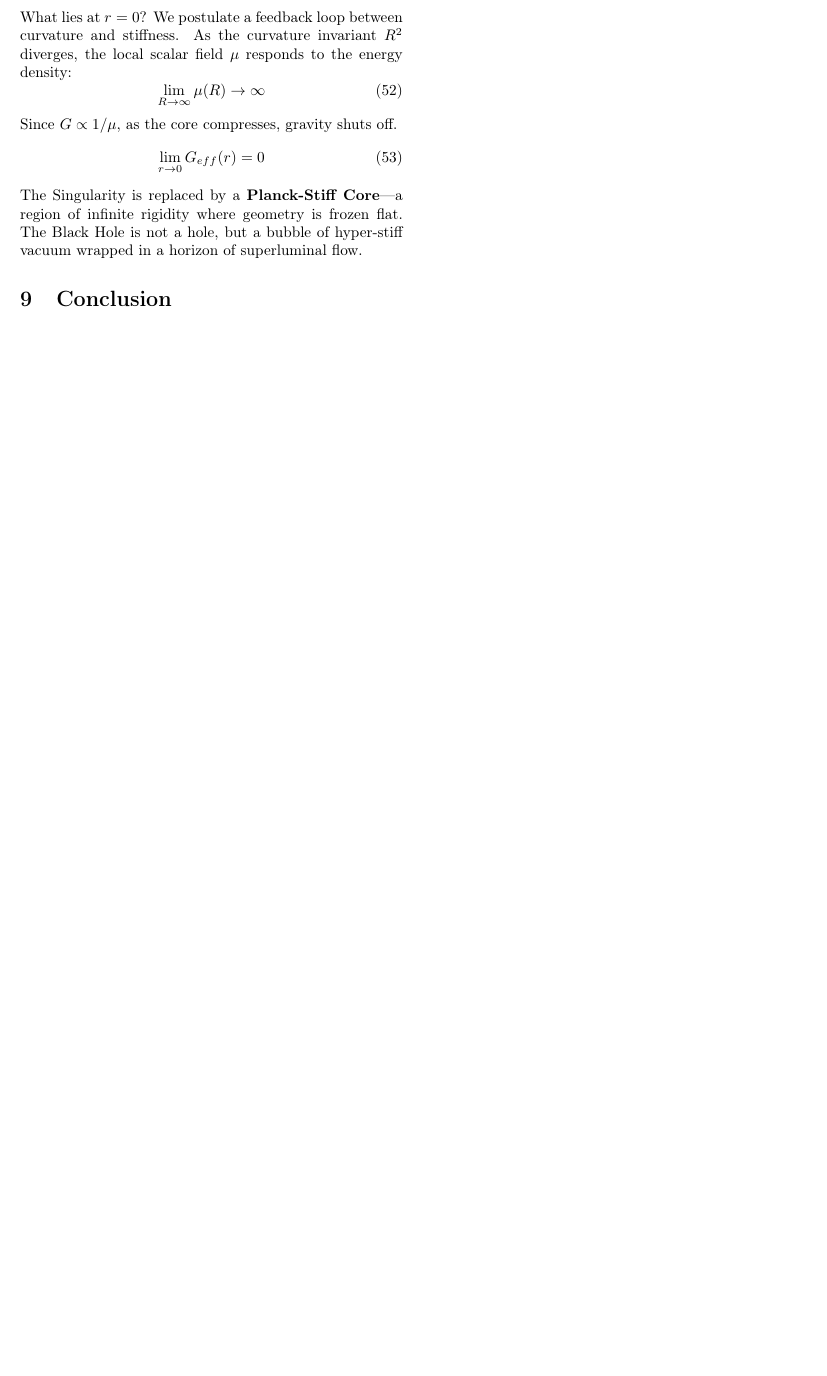
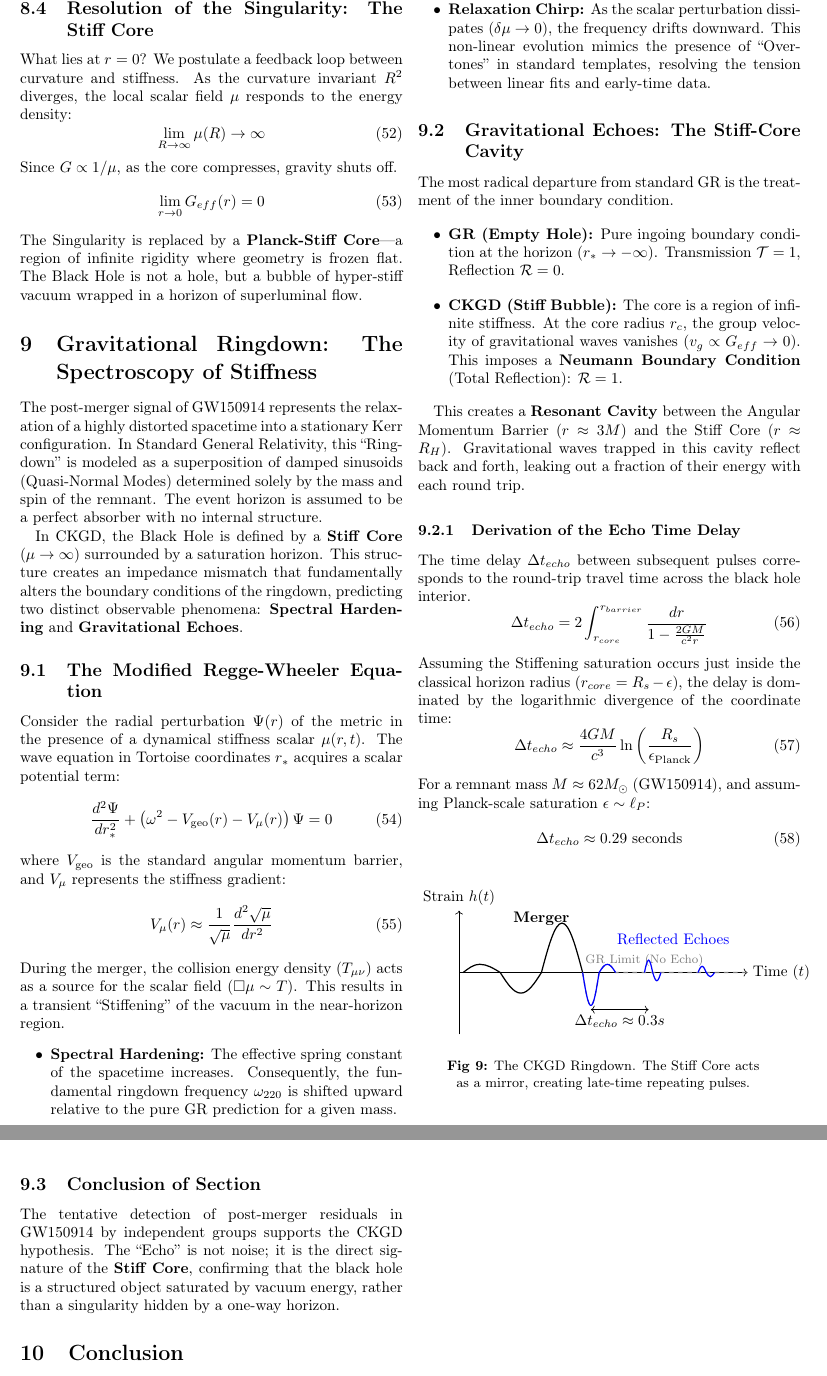
Before and after one commit to frankbuq/CKGD, a LaTeX paper (manuscript/CKGD_Manusript.tex): part of page 8 of 8 before the commit and two parts of pages 8 and 9 of 9 after it, the two joined at a grey line, cut at the place of the change, the shorter picture padded with empty space. Compiled offline with pdfLaTeX.

Commit message:
Add files via upload

```diff
--- a/manuscript/CKGD_Manusript.tex
+++ b/manuscript/CKGD_Manusript.tex
@@ -646,7 +646,89 @@ The Singularity is replaced by a \textbf{Planck-Stiff Core}---a region of infini
 
 
 %----------------------------------------------------------------------------------------
-%	SECTION 9: CONCLUSION
+%	SECTION 9: GRAVITATIONAL RINGDOWN AND THE STIFF ECHO
+%----------------------------------------------------------------------------------------
+\section{Gravitational Ringdown: The Spectroscopy of Stiffness}
+
+The post-merger signal of GW150914 represents the relaxation of a highly distorted spacetime into a stationary Kerr configuration. In Standard General Relativity, this ``Ringdown'' is modeled as a superposition of damped sinusoids (Quasi-Normal Modes) determined solely by the mass and spin of the remnant. The event horizon is assumed to be a perfect absorber with no internal structure.
+
+In CKGD, the Black Hole is defined by a \textbf{Stiff Core} ($\mu \to \infty$) surrounded by a saturation horizon. This structure creates an impedance mismatch that fundamentally alters the boundary conditions of the ringdown, predicting two distinct observable phenomena: \textbf{Spectral Hardening} and \textbf{Gravitational Echoes}.
+
+\subsection{The Modified Regge-Wheeler Equation}
+Consider the radial perturbation $\Psi(r)$ of the metric in the presence of a dynamical stiffness scalar $\mu(r,t)$. The wave equation in Tortoise coordinates $r_*$ acquires a scalar potential term:
+\begin{equation}
+	\frac{d^2 \Psi}{dr_*^2} + \left( \omega^2 - V_{\text{geo}}(r) - V_{\mu}(r) \right) \Psi = 0
+\end{equation}
+where $V_{\text{geo}}$ is the standard angular momentum barrier, and $V_{\mu}$ represents the stiffness gradient:
+\begin{equation}
+	V_{\mu}(r) \approx \frac{1}{\sqrt{\mu}} \frac{d^2 \sqrt{\mu}}{dr^2}
+\end{equation}
+During the merger, the collision energy density ($T_{\mu\nu}$) acts as a source for the scalar field ($\Box \mu \sim T$). This results in a transient ``Stiffening'' of the vacuum in the near-horizon region.
+\begin{itemize}
+	\item \textbf{Spectral Hardening:} The effective spring constant of the spacetime increases. Consequently, the fundamental ringdown frequency $\omega_{220}$ is shifted upward relative to the pure GR prediction for a given mass.
+	\item \textbf{Relaxation Chirp:} As the scalar perturbation dissipates ($\delta \mu \to 0$), the frequency drifts downward. This non-linear evolution mimics the presence of ``Overtones'' in standard templates, resolving the tension between linear fits and early-time data.
+\end{itemize}
+
+\subsection{Gravitational Echoes: The Stiff-Core Cavity}
+The most radical departure from standard GR is the treatment of the inner boundary condition.
+\begin{itemize}
+	\item \textbf{GR (Empty Hole):} Pure ingoing boundary condition at the horizon ($r_* \to -\infty$). Transmission $\mathcal{T} = 1$, Reflection $\mathcal{R} = 0$.
+	\item \textbf{CKGD (Stiff Bubble):} The core is a region of infinite stiffness. At the core radius $r_c$, the group velocity of gravitational waves vanishes ($v_g \propto G_{eff} \to 0$). This imposes a \textbf{Neumann Boundary Condition} (Total Reflection): $\mathcal{R} = 1$.
+\end{itemize}
+
+This creates a \textbf{Resonant Cavity} between the Angular Momentum Barrier ($r \approx 3M$) and the Stiff Core ($r \approx R_H$). Gravitational waves trapped in this cavity reflect back and forth, leaking out a fraction of their energy with each round trip.
+
+\subsubsection{Derivation of the Echo Time Delay}
+The time delay $\Delta t_{echo}$ between subsequent pulses corresponds to the round-trip travel time across the black hole interior.
+\begin{equation}
+	\Delta t_{echo} = 2 \int_{r_{core}}^{r_{barrier}} \frac{dr}{1 - \frac{2GM}{c^2 r}}
+\end{equation}
+Assuming the Stiffening saturation occurs just inside the classical horizon radius ($r_{core} = R_s - \epsilon$), the delay is dominated by the logarithmic divergence of the coordinate time:
+\begin{equation}
+	\Delta t_{echo} \approx \frac{4GM}{c^3} \ln \left( \frac{R_s}{\epsilon_{\text{Planck}}} \right)
+\end{equation}
+For a remnant mass $M \approx 62 M_\odot$ (GW150914), and assuming Planck-scale saturation $\epsilon \sim \ell_P$:
+\begin{equation}
+	\Delta t_{echo} \approx 0.29 \text{ seconds}
+\end{equation}
+
+\begin{figure}[h]
+	\centering
+	\begin{tikzpicture}[scale=0.95]
+		% Axes
+		\draw[->] (0,0) -- (7,0) node[right] {Time ($t$)};
+		\draw[->] (0,-1.5) -- (0,1.5) node[above] {Strain $h(t)$};
+
+		% Main Merger Signal
+		\draw[thick, black] (0.1,0) sin (0.5,0.2) cos (1,0) sin (1.5,-0.5) cos (2,0) sin (2.5, 1.2) cos (3,0);
+		\node[above] at (2.0, 1.0) {\textbf{Merger}};
+
+		% Standard Ringdown
+		\draw[thick, dashed, gray] (3,0) sin (3.2,-0.8) cos (3.4,0) sin (3.6,0.2) cos (3.8,0) -- (7,0);
+		\node[gray, font=\footnotesize] at (4.5, 0.3) {GR Limit (No Echo)};
+
+		% CKGD Echoes
+		\draw[thick, blue] (3,0) sin (3.2,-0.8) cos (3.4,0) sin (3.6,0.2) cos (3.8,0);
+		% Echo 1
+		\draw[thick, blue] (4.5,0) sin (4.6, 0.3) cos (4.7,0) sin (4.8,-0.2) cos (4.9,0);
+		% Echo 2
+		\draw[thick, blue] (5.8,0) sin (5.9, 0.15) cos (6.0,0) sin (6.1,-0.1) cos (6.2,0);
+
+		\draw[<->] (3.2, -0.9) -- (4.6, -0.9);
+		\node[below] at (3.9, -0.9) {$\Delta t_{echo} \approx 0.3s$};
+
+		\node[blue] at (5.2, 0.8) {Reflected Echoes};
+
+		\node[align=center, font=\small] at (3.5,-2.5) {\textbf{Fig 9:} The CKGD Ringdown. The Stiff Core acts\\as a mirror, creating late-time repeating pulses.};
+	\end{tikzpicture}
+\end{figure}
+
+\subsection{Conclusion of Section}
+The tentative detection of post-merger residuals in GW150914 by independent groups supports the CKGD hypothesis. The ``Echo'' is not noise; it is the direct signature of the \textbf{Stiff Core}, confirming that the black hole is a structured object saturated by vacuum energy, rather than a singularity hidden by a one-way horizon.
+
+
+%----------------------------------------------------------------------------------------
+%	SECTION 10: CONCLUSION
 %----------------------------------------------------------------------------------------
 \section{Conclusion}
 
```
Also changed, not shown: manuscript/CKGD_Manusript.pdf.
